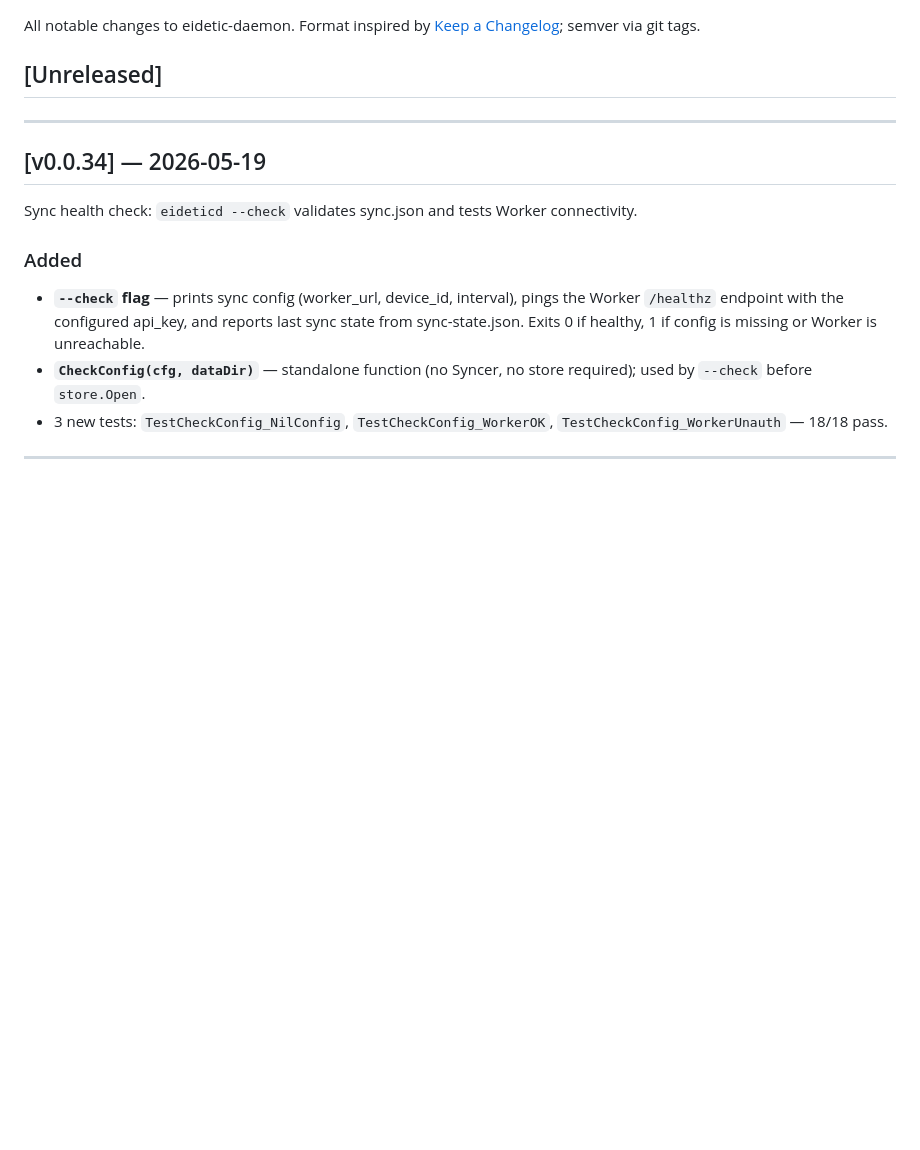
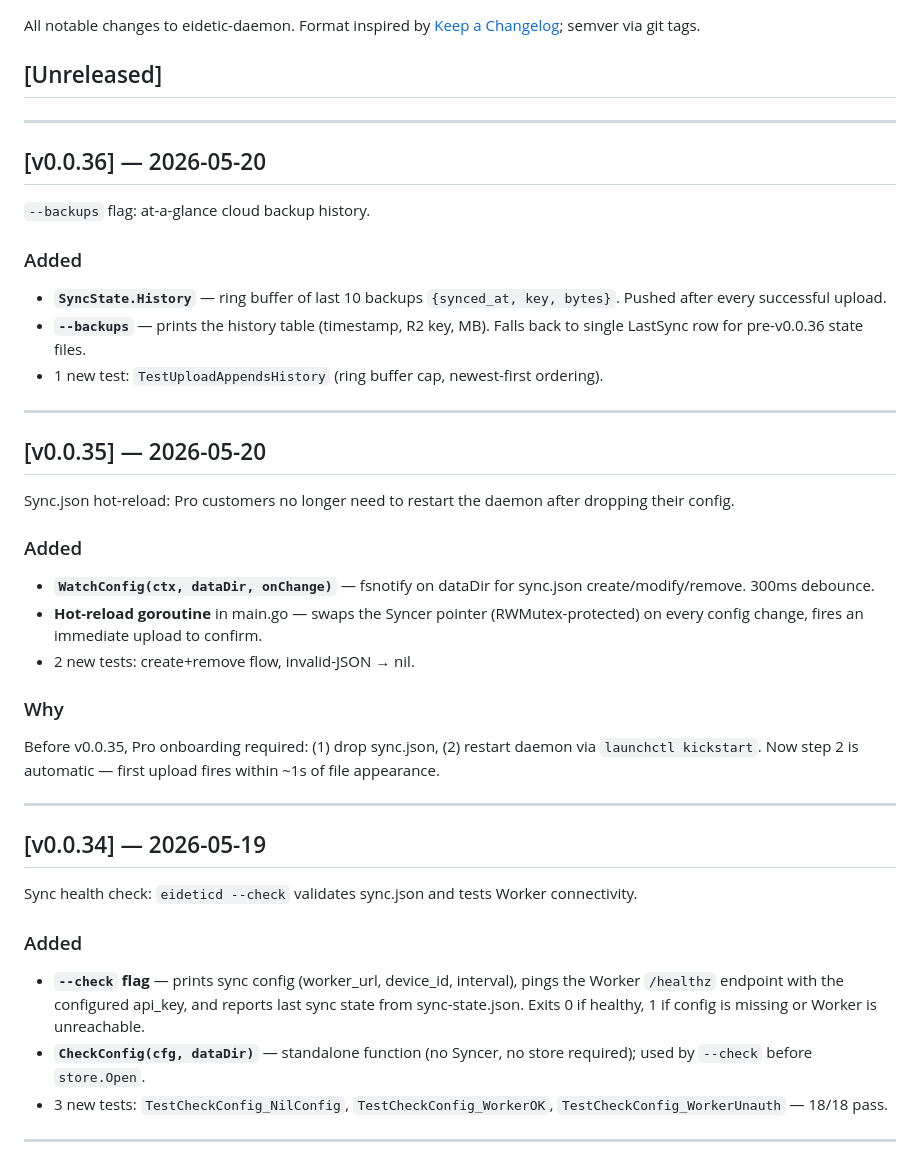
Before and after one commit to eidetic-works/eidetic-daemon, a Markdown page: CHANGELOG.md, the part around the change. Rendered like a GitHub page; blank space fills up the shorter version.

Commit message:
chore: CHANGELOG v0.0.35 + v0.0.36

```diff
--- a/CHANGELOG.md
+++ b/CHANGELOG.md
@@ -3,6 +3,34 @@
 All notable changes to eidetic-daemon. Format inspired by [Keep a Changelog](https://keepachangelog.com/); semver via git tags.
 
 ## [Unreleased]
+
+---
+
+## [v0.0.36] — 2026-05-20
+
+`--backups` flag: at-a-glance cloud backup history.
+
+### Added
+
+- **`SyncState.History`** — ring buffer of last 10 backups `{synced_at, key, bytes}`. Pushed after every successful upload.
+- **`--backups`** — prints the history table (timestamp, R2 key, MB). Falls back to single LastSync row for pre-v0.0.36 state files.
+- 1 new test: `TestUploadAppendsHistory` (ring buffer cap, newest-first ordering).
+
+---
+
+## [v0.0.35] — 2026-05-20
+
+Sync.json hot-reload: Pro customers no longer need to restart the daemon after dropping their config.
+
+### Added
+
+- **`WatchConfig(ctx, dataDir, onChange)`** — fsnotify on dataDir for sync.json create/modify/remove. 300ms debounce.
+- **Hot-reload goroutine** in main.go — swaps the Syncer pointer (RWMutex-protected) on every config change, fires an immediate upload to confirm.
+- 2 new tests: create+remove flow, invalid-JSON → nil.
+
+### Why
+
+Before v0.0.35, Pro onboarding required: (1) drop sync.json, (2) restart daemon via `launchctl kickstart`. Now step 2 is automatic — first upload fires within ~1s of file appearance.
 
 ---
 
```
